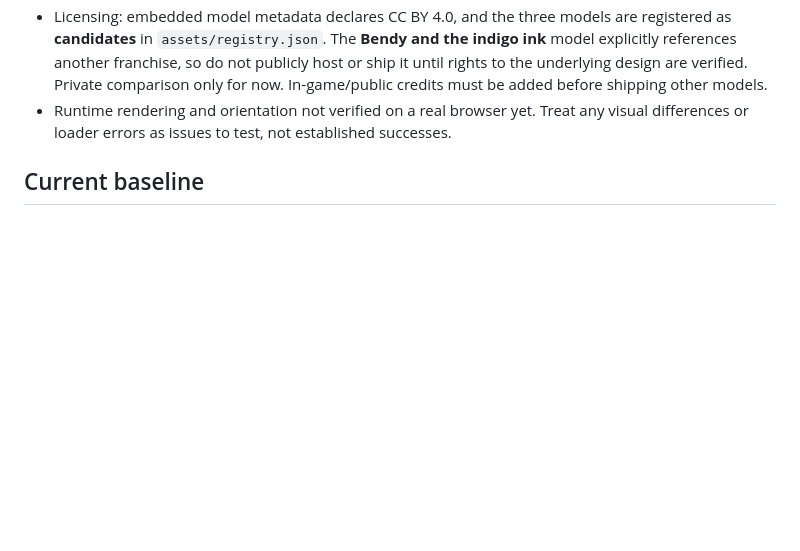
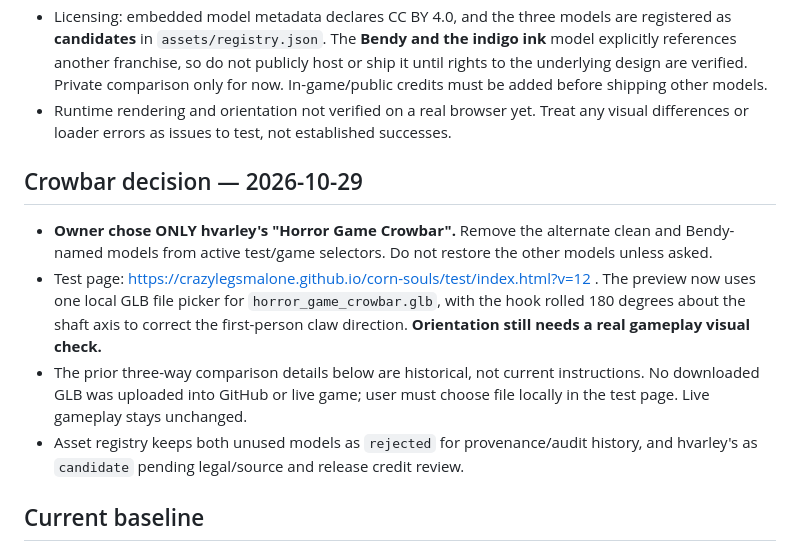
Before and after one commit to CrazyLegsMalone/corn-souls, a Markdown page: DEVELOPMENT.md, the part around the change. Drawn GitHub-style; blank space fills up the shorter version.

Commit message:
docs: record owner selection of single horror crowbar and orientation test

```diff
--- a/DEVELOPMENT.md
+++ b/DEVELOPMENT.md
@@ -46,6 +46,12 @@ This file is the shared development log for work done with Claude, ChatGPT, or a
 - Keep the live crowbar and gameplay unchanged until testing and user approval.
 - Licensing: embedded model metadata declares CC BY 4.0, and the three models are registered as **candidates** in `assets/registry.json`. The **Bendy and the indigo ink** model explicitly references another franchise, so do not publicly host or ship it until rights to the underlying design are verified. Private comparison only for now. In-game/public credits must be added before shipping other models.
 - Runtime rendering and orientation not verified on a real browser yet. Treat any visual differences or loader errors as issues to test, not established successes.
+
+## Crowbar decision — 2026-10-29
+- **Owner chose ONLY hvarley's "Horror Game Crowbar".** Remove the alternate clean and Bendy-named models from active test/game selectors. Do not restore the other models unless asked.
+- Test page: https://crazylegsmalone.github.io/corn-souls/test/index.html?v=12 . The preview now uses one local GLB file picker for `horror_game_crowbar.glb`, with the hook rolled 180 degrees about the shaft axis to correct the first-person claw direction. **Orientation still needs a real gameplay visual check.**
+- The prior three-way comparison details below are historical, not current instructions. No downloaded GLB was uploaded into GitHub or live game; user must choose file locally in the test page. Live gameplay stays unchanged.
+- Asset registry keeps both unused models as `rejected` for provenance/audit history, and hvarley's as `candidate` pending legal/source and release credit review.
 
 ## Current baseline
 - Repository: https://github.com/CrazyLegsMalone/corn-souls
```
